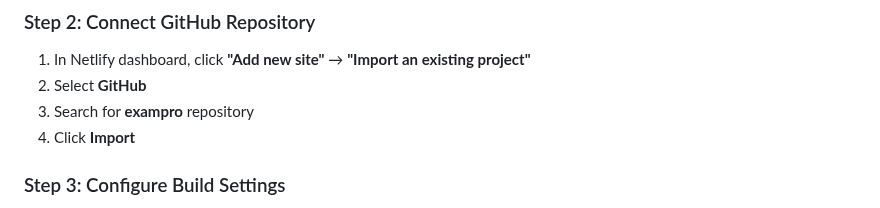
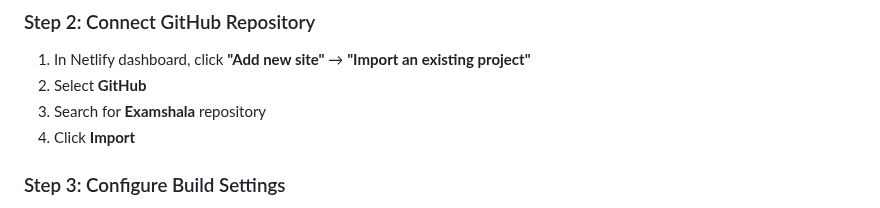
Before and after one commit to DataDudeAI/Examshala, a Markdown page: QUICK_DEPLOY.md, the part around the change. Drawn GitHub-style.

Commit message:
Update QUICK_DEPLOY.md with latest deployment information

```diff
--- a/QUICK_DEPLOY.md
+++ b/QUICK_DEPLOY.md
@@ -173,7 +173,7 @@ Your `.github/workflows/deploy.yml` automatically:
 ### Step 2: Connect GitHub Repository
 1. In Netlify dashboard, click **"Add new site"** → **"Import an existing project"**
 2. Select **GitHub**
-3. Search for **exampro** repository
+3. Search for **Examshala** repository
 4. Click **Import**
 
 ### Step 3: Configure Build Settings
```
